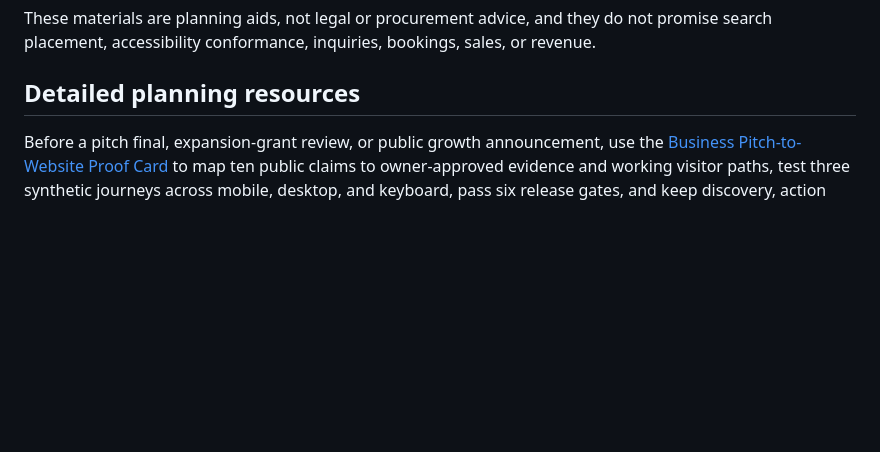
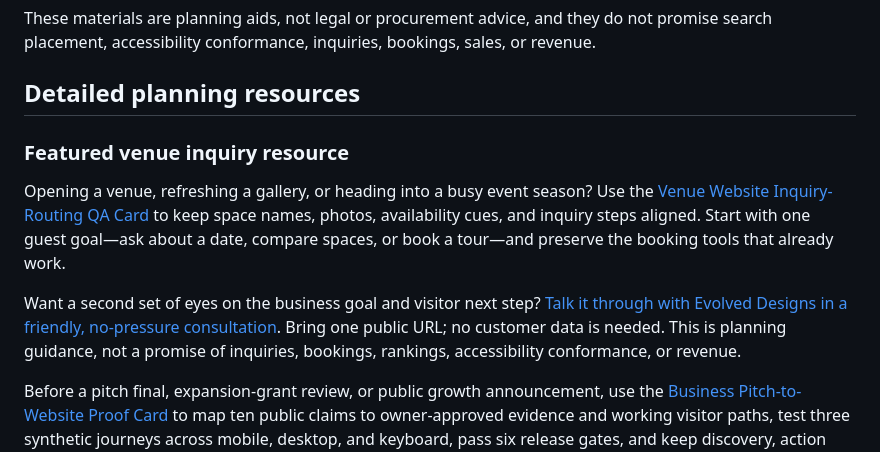
Before and after one commit to Evolved-Designs/public-website-procurement-preflight, a Markdown page: README.md, the part around the change. GitHub-like rendering; blank space fills up the shorter version.

Commit message:
Feature venue inquiry planning path

```diff
--- a/README.md
+++ b/README.md
@@ -17,6 +17,12 @@ If it would help to talk the goal through, Evolved Designs offers a [friendly, n
 These materials are planning aids, not legal or procurement advice, and they do not promise search placement, accessibility conformance, inquiries, bookings, sales, or revenue.
 
 ## Detailed planning resources
+
+### Featured venue inquiry resource
+
+Opening a venue, refreshing a gallery, or heading into a busy event season? Use the [Venue Website Inquiry-Routing QA Card](VENUE-WEBSITE-INQUIRY-ROUTING-QA-CARD.md?utm_source=github&utm_medium=resource_hub&utm_campaign=venue_inquiry_routing_feature&utm_content=featured_resource) to keep space names, photos, availability cues, and inquiry steps aligned. Start with one guest goal—ask about a date, compare spaces, or book a tour—and preserve the booking tools that already work.
+
+Want a second set of eyes on the business goal and visitor next step? [Talk it through with Evolved Designs in a friendly, no-pressure consultation](https://evolveddesigns.net/contact-us/?utm_source=github&utm_medium=resource_hub&utm_campaign=venue_inquiry_routing_feature&utm_content=featured_resource_cta). Bring one public URL; no customer data is needed. This is planning guidance, not a promise of inquiries, bookings, rankings, accessibility conformance, or revenue.
 
 Before a pitch final, expansion-grant review, or public growth announcement, use the [Business Pitch-to-Website Proof Card](BUSINESS-PITCH-TO-WEBSITE-PROOF-CARD.md) to map ten public claims to owner-approved evidence and working visitor paths, test three synthetic journeys across mobile, desktop, and keyboard, pass six release gates, and keep discovery, action starts, verified completions, and qualified responses separate.
 
```
